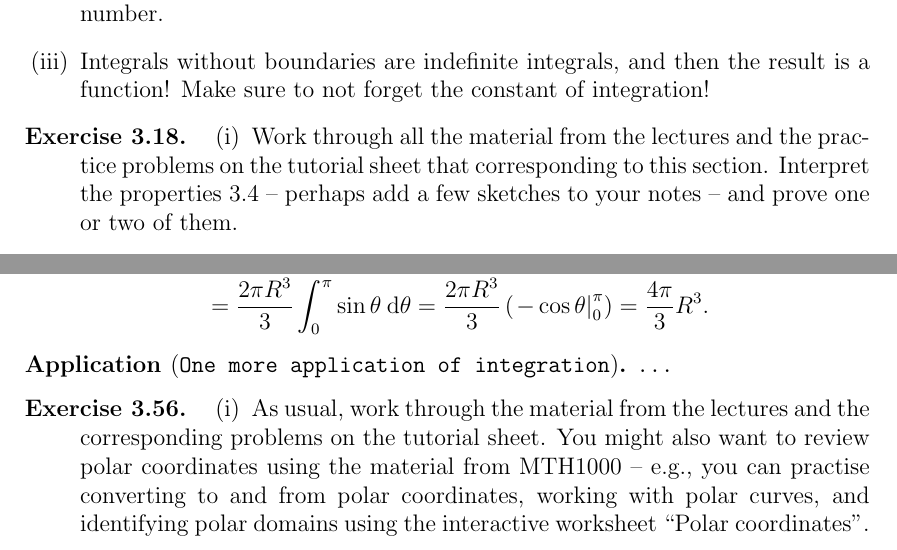
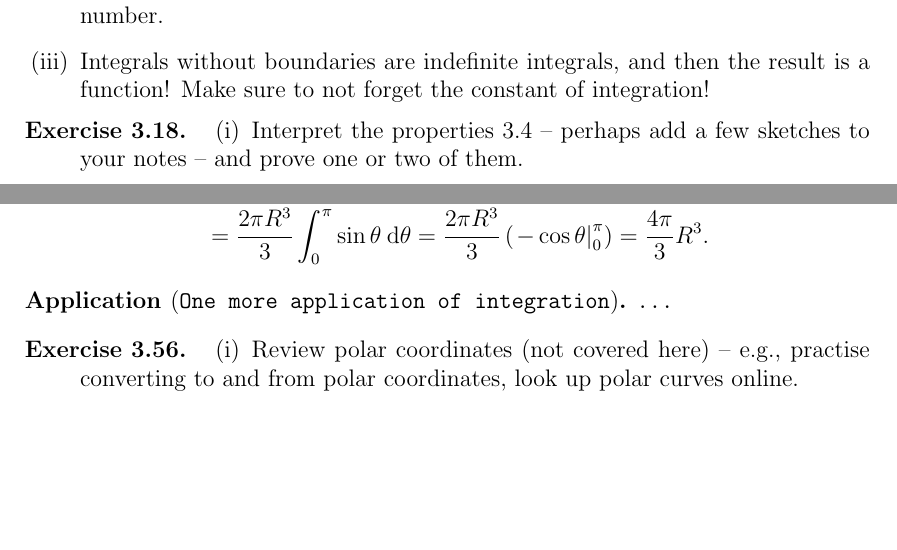
Before and after one commit to pasc85/MathematicalMethods, a LaTeX thesis (MathematicalMethods.tex, which reads Chapters/ch_i.tex): two parts of pages 92 and 116 of 147 before the commit and two parts of pages 92 and 116 of 146 after it, joined at a grey line, cut so that both start at the same text, the shorter picture padded with empty space. The pictures show the PDF file MathematicalMethods.pdf that the author committed with the source.

Commit message:
Remove references to tutorial sheets etc

```diff
--- a/Chapters/ch_i.tex
+++ b/Chapters/ch_i.tex
@@ -331,7 +331,7 @@ We conclude this section with the following remarks:
 
 \begin{exercise}
 \begin{enumerate}[(i)]
-	\item Work through all the material from the lectures and the practice problems on the tutorial sheet that corresponding to this section. Interpret the properties~\ref{prop:di} -- perhaps add a few sketches to your notes -- and prove one or two of them.
+	\item Interpret the properties~\ref{prop:di} -- perhaps add a few sketches to your notes -- and prove one or two of them.
 	\item Find the area function $A_0$ of $f(x)=x^3-6x$ with $a=0$. Then set $a=1$ and find the corresponding area function $A_1$. Compare $A_0$ and $A_1$ to each other and to the indefinite integral of\footnote{A$A_0(x)$ and $A_1(x)$ should differ by the constant $\rfrac{-11}{4}$ -- where does this number come from? By choosing the constant of integration suitably, you should be able to obtain both $A_0$ and $A_1$ from the indefinite integral.} $f(x)$.
 	\item Find the definite integral
 	\[ \itgr{0}{1}{\e^x}{x} \]
@@ -771,7 +771,7 @@ The steps for integration by partial fractions are:
 
 \begin{exercise}
 \begin{enumerate}[(i)]
-	\item We recommend to practise integration intensively by working through a large number of examples. This is important as integration is a very fundamental skill for all branches of mathematics, engineering, and other sciences. Besides the material from the lectures and the tutorial sheet, you can look for more practice examples in books and online. You can even make up you own examples and check your results using differentiation. Mathematics software such as WolframAlpha can compute many integrals, but \emph{do not rely on this}.
+	\item I recommend to practise integration intensively by working through a large number of examples. This is important as integration is a very fundamental skill for all branches of mathematics, engineering, and other sciences. Besides the material here, you can look for more practice examples and exercises in online lecture notes and tutorial sheets. You can even make up you own examples and check your results using differentiation. Mathematics software such as WolframAlpha can compute many integrals, but \emph{do not rely on this}.
 	\item Make sure to complete all the steps in this section that were only sketched, e.g. the last lines of~\ref{expl:partial_fractions} (ii). Following the comment at the end of~\ref{expl:partial_fractions} (iii), compute
 	\[ \itgr{}{}{\frac{x+1}{x^2+2x-3}}{x} \]
 	in two different ways.
@@ -870,7 +870,6 @@ Therefore, the improper integral does not exist.
 
 \begin{exercise}
 \begin{enumerate}[(i)]
-	\item As usual: Work through the material from the lectures and the improper integrals on the tutorial sheet.
 	\item For which powers $p\in\mathbb{R}$ do the integrals
 		\[ \itgr{0}{1}{x^p}{x}, \qquad \itgr{1}{\infty}{x^p}{x} \]
 	exist\footnote{Taking the union of the set of $p$ values, for which the first improper exists, with the set of $p$'s for the second, you should obtain the whole real line with only one point missing.}?
@@ -1056,7 +1055,6 @@ Note that you do not need to multiply out $\rfrac{(2+y)^3}{3}$ to integrate it:
 
 \begin{exercise}
 \begin{enumerate}[(i)]
-	\item Work through the material from the lectures and the integrals on the tutorial sheet that correspond to this section.
 	\item Complete the computation in~\ref{expl:mult_int_1}. Also re-do example \ref{expl:mult_int_2} (i), now integrating the other way around: first w.r.t. $y$ and then w.r.t. $x$ -- this is a very important exercise, as it provides crucial insight on how to best choose the order of integration.
 	\item Using integration, find the volume of the pyramid with base $[-2,2]\times[-2,2]$ and height\footnote{The pyramid is quite symmetric -- this allows to consider a sub-domain $S$ of the base and later multiply the volume that is sitting on top of it by a suitable factor. Choose $S$ so that the walls of the pyramid do not have any edges over it -- i.e. the restriction of the shell to $S$ is a plane!} $h=3$. Compare your result to the volume obtained with geometry formulas.
 	\item Let $f(x)$ be continuous on $[0,1]$ with
@@ -1225,7 +1223,7 @@ V & = \iiint_{B_R} 1 \: \d V \\
 
 \begin{exercise}
 \begin{enumerate}[(i)]
-	\item As usual, work through the material from the lectures and the corresponding problems on the tutorial sheet. You might also want to review polar coordinates using the material from MTH1000 -- e.g., you can practise converting to and from polar coordinates, working with polar curves, and identifying polar domains using the interactive worksheet ``Polar coordinates''.
+	\item Review polar coordinates (not covered here) -- e.g., practise converting to and from polar coordinates, look up polar curves online.
 	\item Evaluate
 	\[ \iint_D \abs{\sin\left( \sqrt{x^2+y^2} \right)} \: \d A, \]
 	where $D$ is the upper half of the disk of radius\footnote{The value you obtained is correct if it rounds to $39.478$.} $2\pi$,
```
Also changed, not shown: Chapters/ch_de.tex (+4 -6 lines), MathematicalMethods.pdf.
